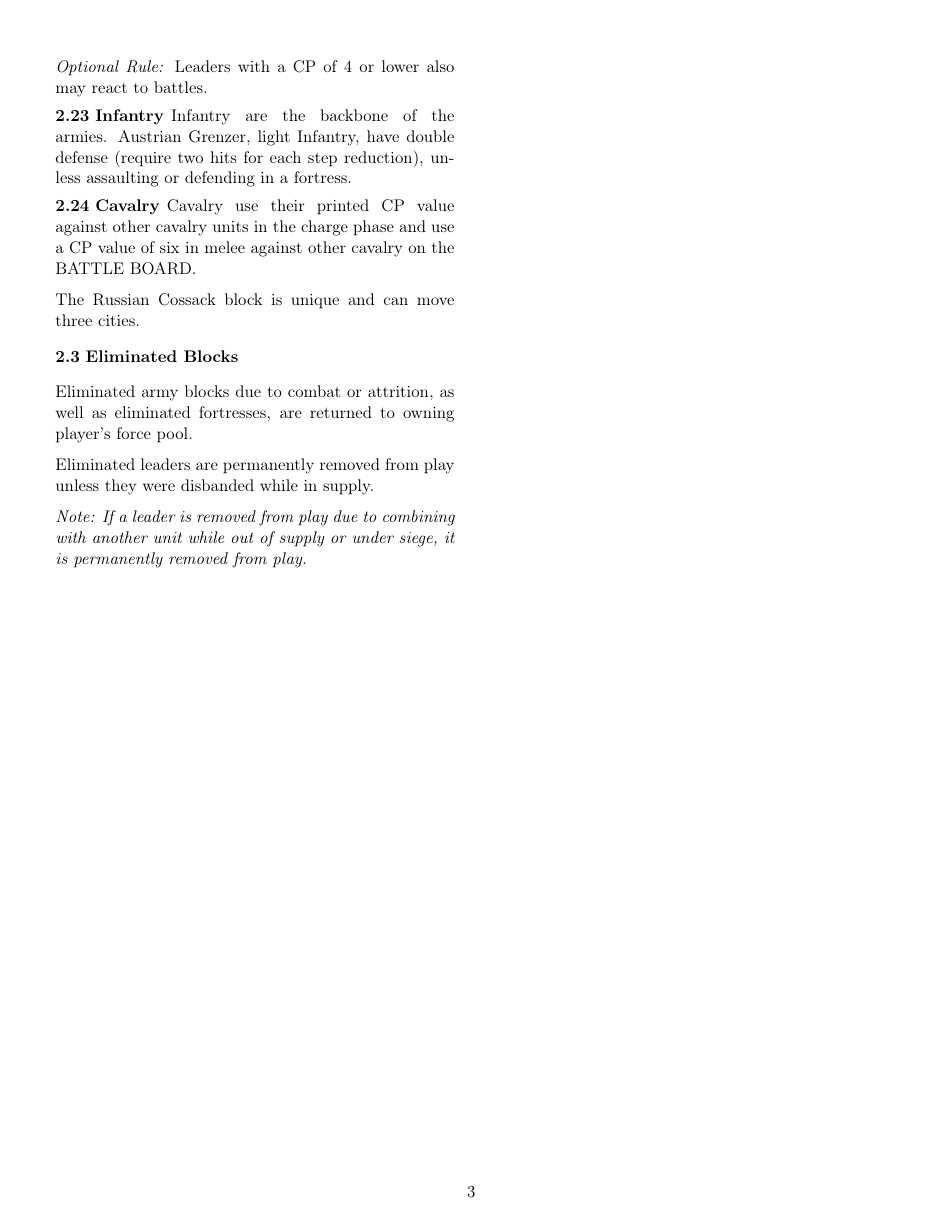
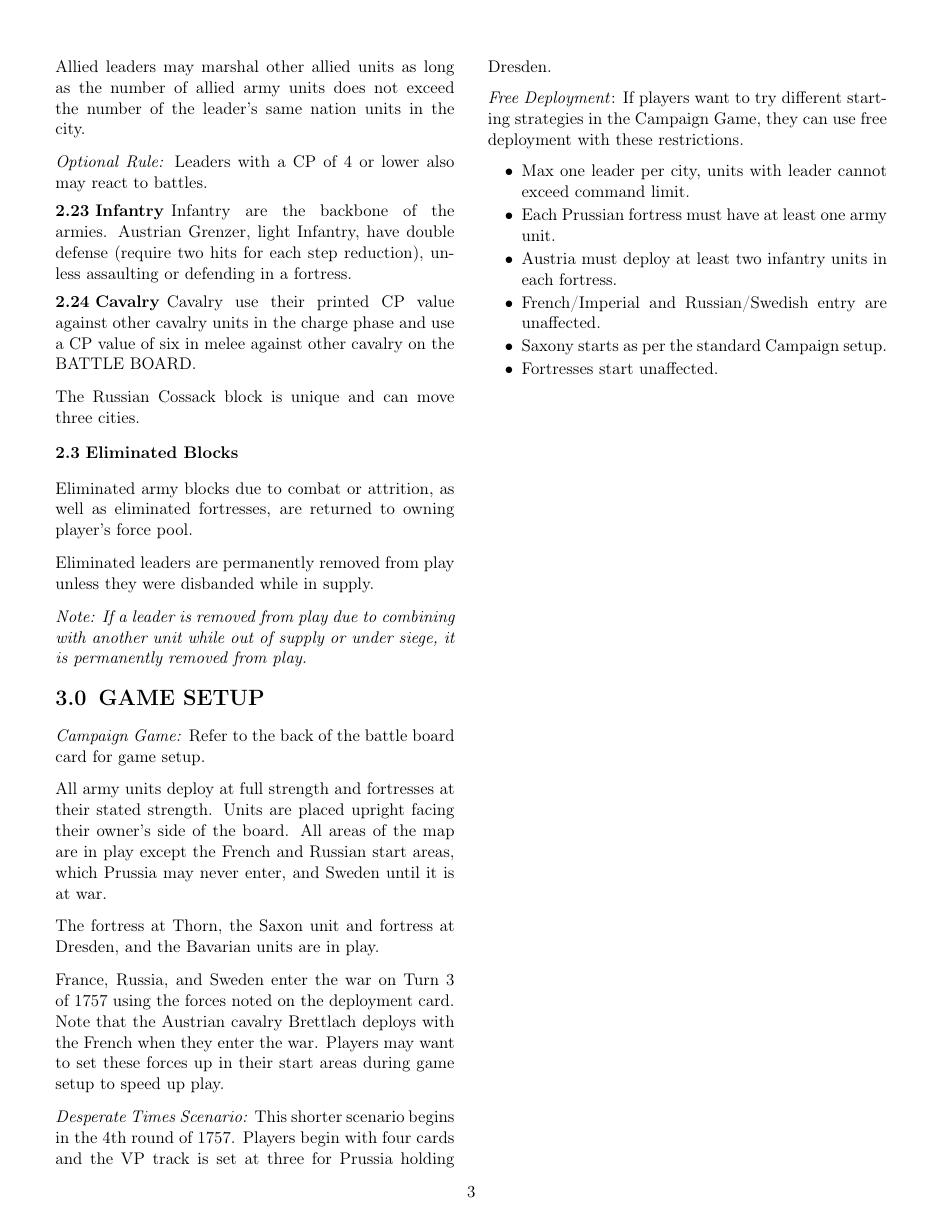
Before and after one commit to djberg96/PrussiasDefiantStand, a LaTeX document (main.tex, which reads game_setup.tex): page 3 of 3. Compiled offline with pdfLaTeX.

Commit message:
Add game setup.

```diff
--- /dev/null
+++ b/game_setup.tex
@@ -0,0 +1,24 @@
+\section{GAME SETUP}
+
+\textit{Campaign Game:} Refer to the back of the battle board card
+for game setup.
+
+All army units deploy at full strength and fortresses at their stated strength. Units are placed upright facing their owner’s side of the board. All areas of the map are in play except the French and Russian start areas, which Prussia may never enter, and Sweden until it is at war.
+
+The fortress at Thorn, the Saxon unit and fortress at Dresden, and the Bavarian units are in play.
+
+France, Russia, and Sweden enter the war on Turn 3 of 1757 using the forces noted on the deployment card. Note that the Austrian cavalry Brettlach deploys with the French when they enter the war. Players may want to set these forces up in their start areas during game setup to speed up play.
+
+\textit{Desperate Times Scenario:} This shorter scenario begins in the 4th round of 1757. Players begin with four cards and the VP track is set at three for Prussia holding Dresden.
+
+\textit{Free Deployment}: If players want to try different starting strategies in the Campaign Game, they can use free deployment with these restrictions.
+
+\begin{itemize}
+  \setlength\itemsep{-0.5em}
+  \item Max one leader per city, units with leader cannot exceed command limit.
+  \item Each Prussian fortress must have at least one army unit.
+  \item Austria must deploy at least two infantry units in each fortress.
+  \item French/Imperial and Russian/Swedish entry are unaffected.
+  \item Saxony starts as per the standard Campaign setup.
+  \item Fortresses start unaffected.
+\end{itemize}
```
Also changed, not shown: main.tex (+1 -0 lines).
